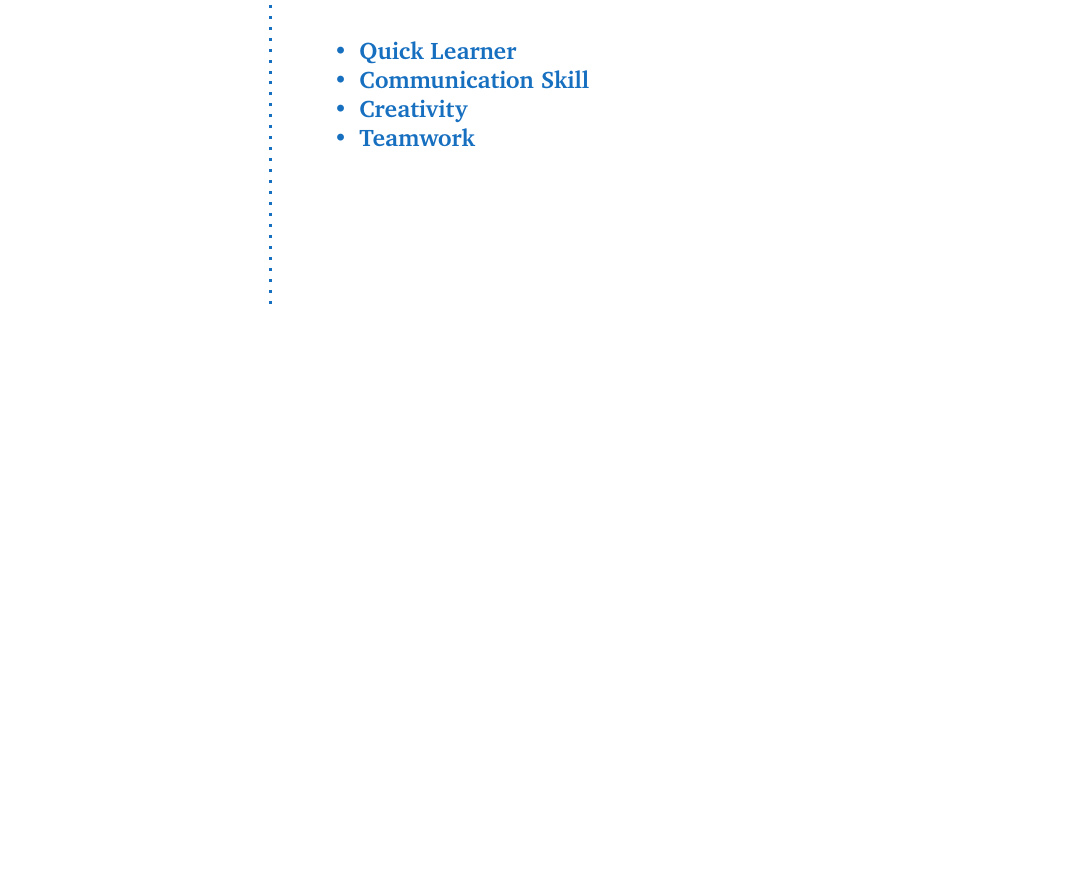
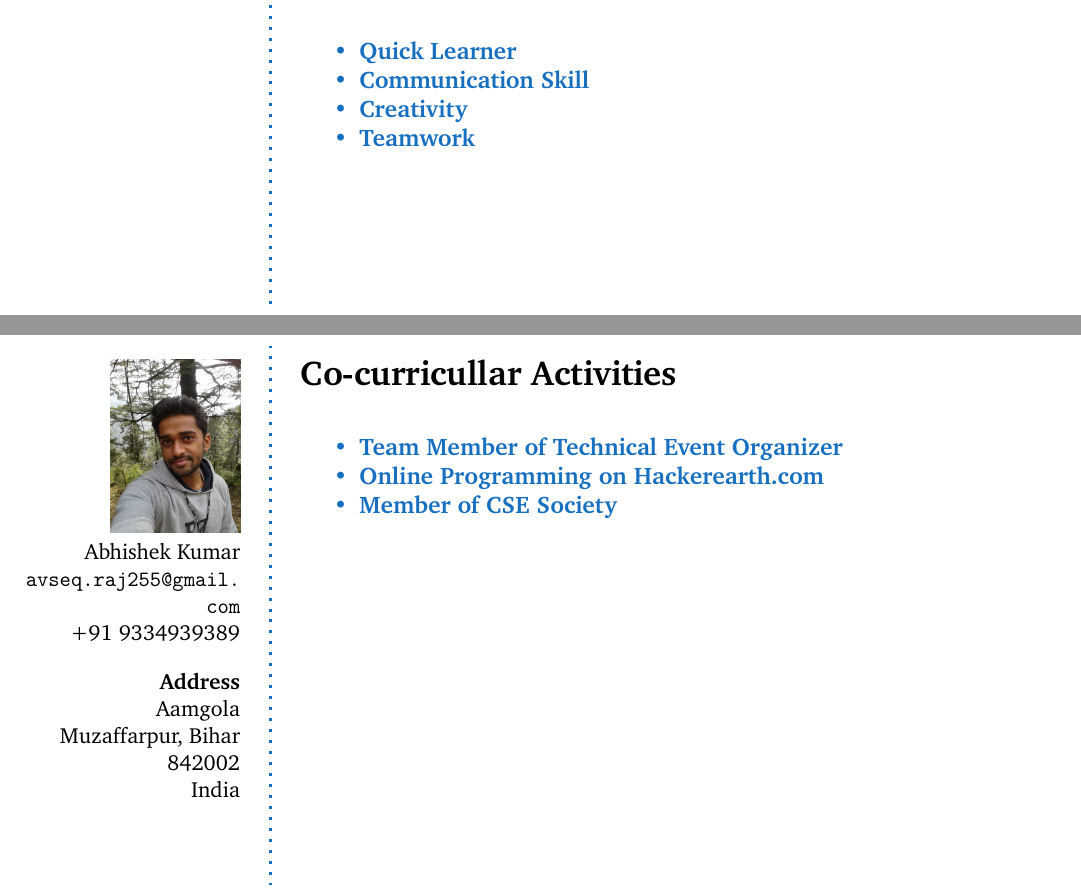
Before and after one commit to avseq-s/my-resume, a LaTeX CV (my_resume.tex): part of the page before the commit and two parts of pages 1 and 2 of 2 after it, the two joined at a grey line, cut so that both start at the same text, the shorter picture padded with empty space. Compiled offline with pdfLaTeX.

Commit message:
Page changed

```diff
--- a/my_resume.tex
+++ b/my_resume.tex
@@ -72,5 +72,22 @@ India \\ % Address 3
 \end{itemize}
 }
 
+\clearpage
+
+\userinformation
+
+\framebreak
+
+\CVSection{Co-curricullar Activities}
+
+\CVItem{
+\begin{itemize}
+  \item{Team Member of Technical Event Organizer}
+  \item{Online Programming on Hackerearth.com}
+  \item{Member of CSE Society}
+\Sep
+\end{itemize}
+}
+
 
 \end{document}
```
Also changed, not shown: my_resume.pdf, 3 other files.
